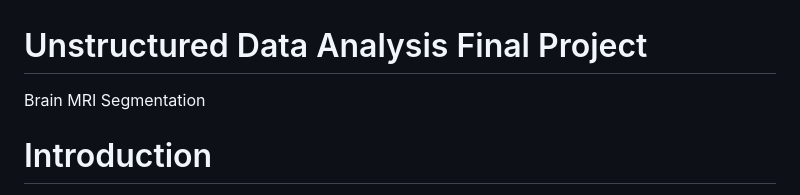
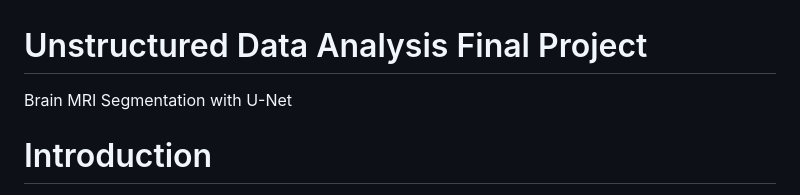
Before and after one commit to JoeJoe1313/UDA, a Markdown page: README.md, the part around the change. Drawn GitHub-style.

```diff
--- a/README.md
+++ b/README.md
@@ -1,6 +1,6 @@
 # Unstructured Data Analysis Final Project
 
-Brain MRI Segmentation
+Brain MRI Segmentation with U-Net
 
 # Introduction
 
```
